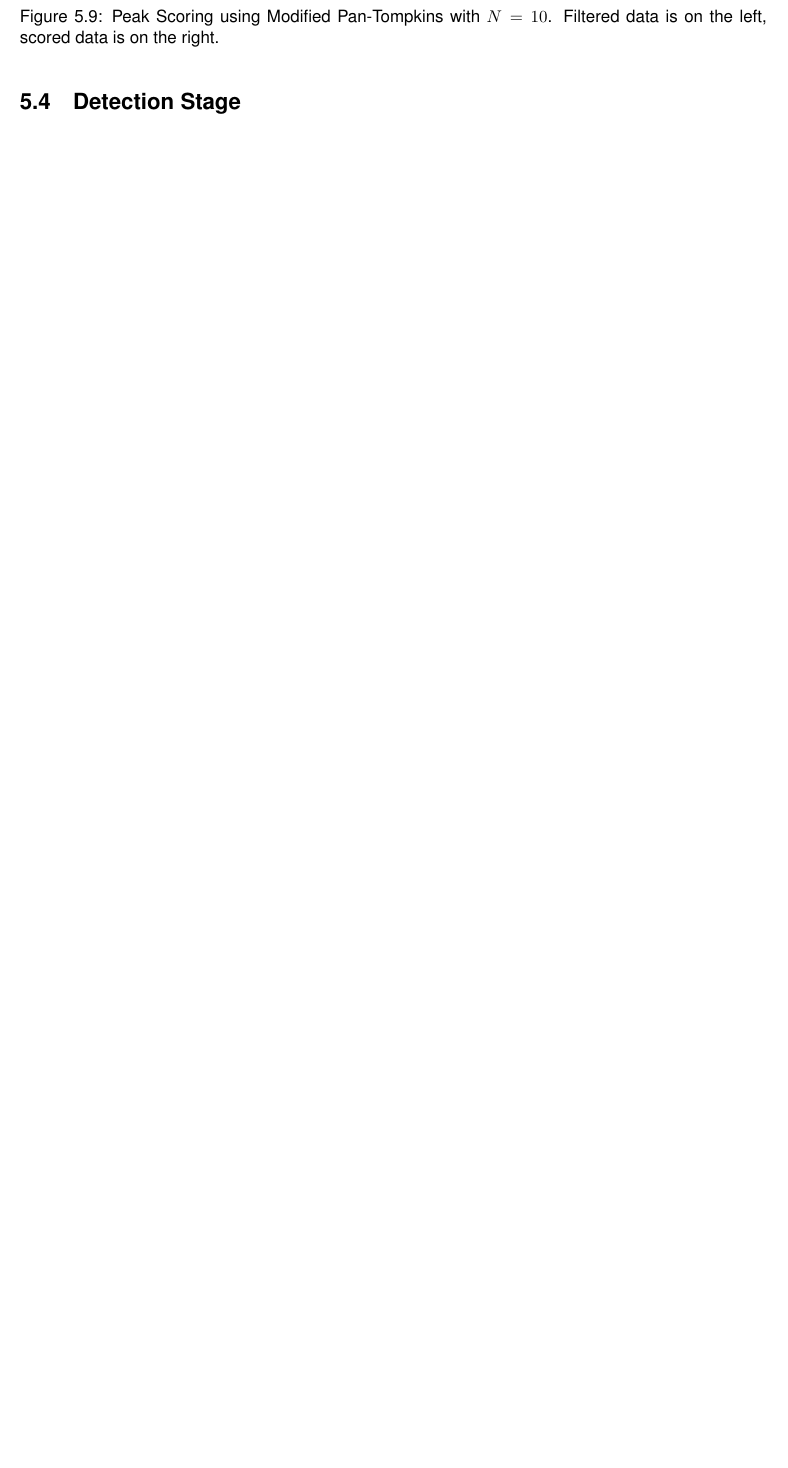
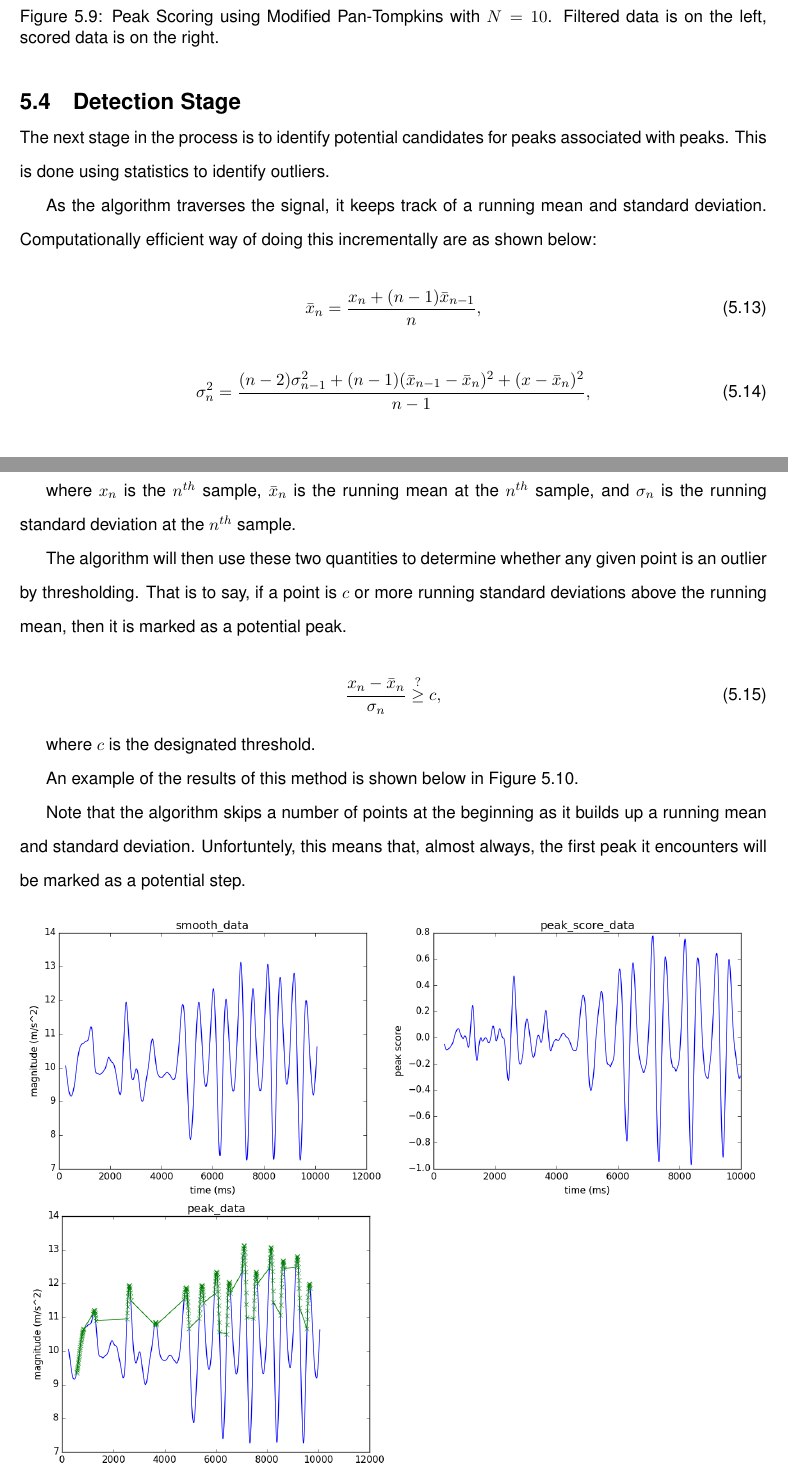
Before and after one commit to Oxford-step-counter/report, a LaTeX document (report.tex, which reads Text/step_counter.tex): part of page 22 of 26 before the commit and two parts of pages 22 and 23 of 28 after it, the two joined at a grey line, cut so that both start at the same text, the shorter picture padded with empty space. Compiled offline with pdfLaTeX.

Commit message:
chg: Finished detection stage

```diff
--- a/Text/step_counter.tex
+++ b/Text/step_counter.tex
@@ -263,3 +263,30 @@
 
         \section{Detection Stage}
 
+            The next stage in the process is to identify potential candidates for peaks associated with peaks. This is done using statistics to identify outliers.
+
+            As the algorithm traverses the signal, it keeps track of a running mean and standard deviation. Computationally efficient way of doing this incrementally are as shown below:
+
+            \begin{equation}
+                \bar{x}_n = \frac{x_n + (n-1)\bar{x}_{n-1}}{n},
+            \end{equation}
+
+            \begin{equation}
+                \sigma_n^2 = \frac
+                {(n-2)\sigma_{n-1}^2 + (n-1)(\bar{x}_{n-1} -\bar{x}_n)^2 + (x - \bar{x}_n)^2}
+                {n-1},
+            \end{equation}
+
+            where $x_n$ is the $n^{th}$ sample, $\bar{x}_n$ is the running mean at the $n^{th}$ sample, and $\sigma_n$ is the running standard deviation at the $n^{th}$ sample.
+
+            The algorithm will then use these two quantities to determine whether any given point is an outlier by thresholding. That is to say, if a point is $c$ or more running standard deviations above the running mean, then it is marked as a potential peak.
+
+            \begin{equation}
+                \frac{x_n - \bar{x}_n}{\sigma_n} \stackrel{?}{\geq} c,
+            \end{equation}
+
+            where $c$ is the designated threshold.
+
+            An example of the results of this method is shown below in Figure \ref{img_detection_stage}.
+
+            Note that the algorithm skips a number of points at the beginning as it builds up a running mean and standard deviation. Unfortuntely, this means that, almost always, the first peak it encounters will be marked as a potential step.
```
Also changed, not shown: Images/detection_stage.png (added), Text/step_counter.tex (9 more changed lines).
